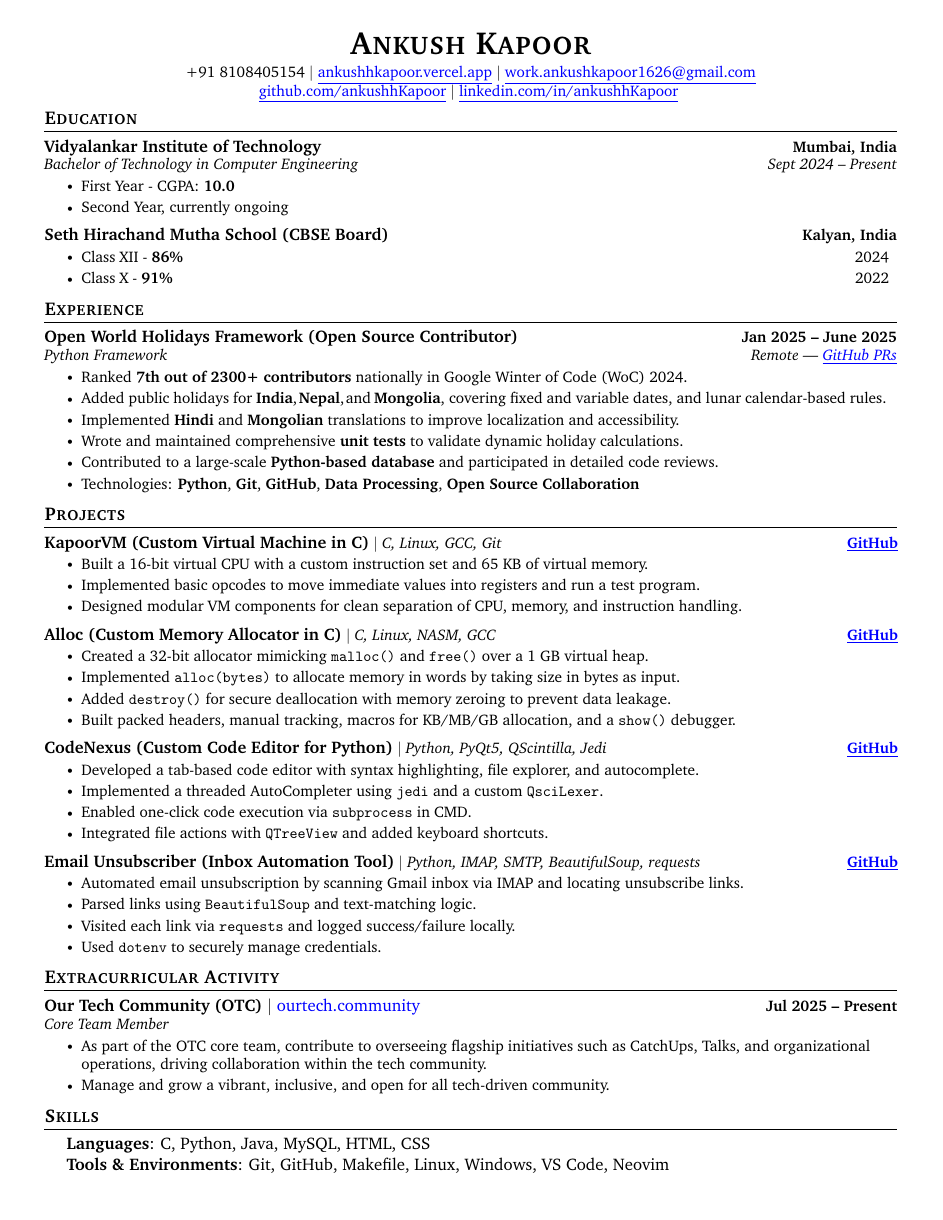
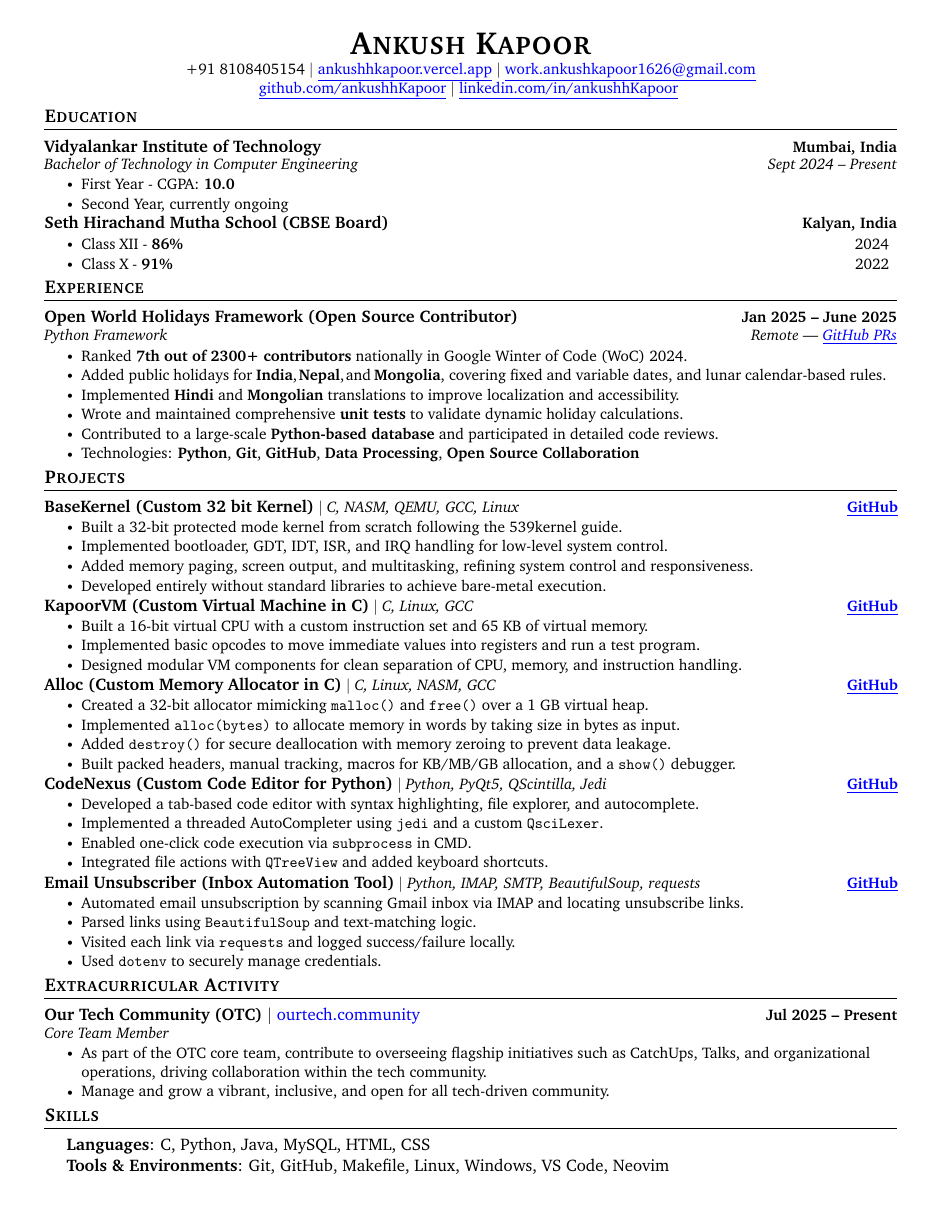
Before and after one commit to ankushhKapoor/resume, a LaTeX CV (resume.tex): the whole page. Compiled offline with pdfLaTeX.

Commit message:
added BaseKernel project and fixed formatting

```diff
--- a/resume.tex
+++ b/resume.tex
@@ -67,8 +67,8 @@
 
 % Sections formatting
 \titleformat{\section}{
-  \vspace{-4pt}\scshape\raggedright\large\bfseries
-}{}{0em}{}[\color{black}\titlerule \vspace{-5pt}]
+  \vspace{-3pt}\scshape\raggedright\large\bfseries
+}{}{0em}{}[\color{black}\titlerule \vspace{-4pt}]
 
 % Ensure that the generated PDF is machine readable/ATS parsable.
 \pdfgentounicode=1
@@ -77,13 +77,13 @@
 % Custom commands
 \newcommand{\resumeItem}[1]{
   \item\small{
-    {#1 \vspace{-2pt}}
+    {#1 \vspace{-3pt}}
   }
 }
 
 \newcommand{\classesList}[4]{
     \item\small{
-        {#1 #2 #3 #4 \vspace{-2pt}}
+        {#1 #2 #3 #4 \vspace{-3pt}}
   }
 }
 
@@ -92,24 +92,24 @@
     \begin{tabular*}{1.0\textwidth}[t]{l@{\extracolsep{\fill}}r}
       \vspace{-2pt}\textbf{#1} & \textbf{\small #2} \\
       \textit{\small#3} & \textit{\small #4} \\
-    \end{tabular*}\vspace{-7pt}
-}
+    \end{tabular*}\vspace{-8pt}
+} % education, experience heading and first line ka vsapce
 
 \newcommand{\resumeSubSubheading}[2]{
     \item
     \begin{tabular*}{0.97\textwidth}{l@{\extracolsep{\fill}}r}
       \textit{\small#1} & \textit{\small #2} \\
-    \end{tabular*}\vspace{-7pt}
+    \end{tabular*}\vspace{-8pt}
 }
 
 \newcommand{\resumeProjectHeading}[2]{
     \item
     \begin{tabular*}{1.001\textwidth}{l@{\extracolsep{\fill}}r}
       \small#1 & \textbf{\small #2}\\
-    \end{tabular*}\vspace{-7pt}
-}
+    \end{tabular*}\vspace{-8pt}
+} % project heading and first line ka vsapce
 
-\newcommand{\resumeSubItem}[1]{\resumeItem{#1}\vspace{-4pt}}
+\newcommand{\resumeSubItem}[1]{\resumeItem{#1}\vspace{-9pt}}
 
 \renewcommand\labelitemi{$\vcenter{\hbox{\tiny$\bullet$}}$}
 \renewcommand\labelitemii{$\vcenter{\hbox{\tiny$\bullet$}}$}
@@ -117,7 +117,7 @@
 \newcommand{\resumeSubHeadingListStart}{\begin{itemize}[leftmargin=0.0in, label={}]}
 \newcommand{\resumeSubHeadingListEnd}{\end{itemize}}
 \newcommand{\resumeItemListStart}{\begin{itemize}}
-\newcommand{\resumeItemListEnd}{\end{itemize}\vspace{-5pt}}
+\newcommand{\resumeItemListEnd}{\end{itemize}\vspace{-9pt}}
 
 % -------------------------------------------
 %%%%%%  RESUME STARTS HERE  %%%%%%%%%%%%%%%%%%%%%%%%%%%%
@@ -211,7 +211,17 @@
     \vspace{-6pt}
     \resumeSubHeadingListStart
         \resumeProjectHeading
-            {\textbf{\normalsize{KapoorVM (Custom Virtual Machine in C)}} $|$ \emph{C, Linux, GCC, Git}}{\href{https://github.com/ankushhKapoor/KapoorVM}{\underline{GitHub}}}
+            {\textbf{\normalsize{BaseKernel (Custom 32 bit Kernel)}} $|$ \emph{C, NASM, QEMU, GCC, Linux}}{\href{https://github.com/ankushhKapoor/BaseKernel}{\underline{GitHub}}}
+            \resumeItemListStart
+                \resumeItem{Built a 32-bit protected mode kernel from scratch following the 539kernel guide.}
+                \resumeItem{Implemented bootloader, GDT, IDT, ISR, and IRQ handling for low-level system control.}
+                \resumeItem{Added memory paging, screen output, and multitasking, refining system control and responsiveness.}
+                \resumeItem{Developed entirely without standard libraries to achieve bare-metal execution.}
+            \resumeItemListEnd
+        \vspace{-15pt}
+
+        \resumeProjectHeading
+            {\textbf{\normalsize{KapoorVM (Custom Virtual Machine in C)}} $|$ \emph{C, Linux, GCC}}{\href{https://github.com/ankushhKapoor/KapoorVM}{\underline{GitHub}}}
             \resumeItemListStart
                 \resumeItem{Built a 16-bit virtual CPU with a custom instruction set and 65 KB of virtual memory.}
                 \resumeItem{Implemented basic opcodes to move immediate values into registers and run a test program.}
```
Also changed, not shown: resume.tex (2 more changed lines).
